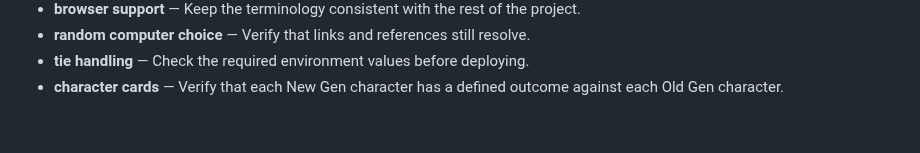
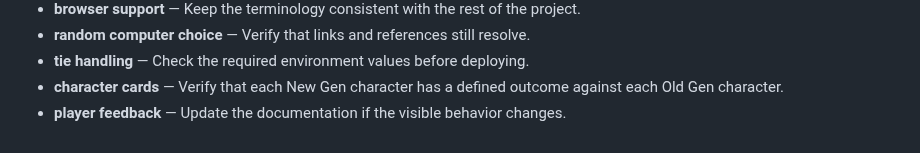
Before and after one commit to Sid2169/threeWay, a Markdown page: README.md, the part around the change. GitHub-like rendering.

Commit message:
Clarify player feedback guidance

```diff
--- a/README.md
+++ b/README.md
@@ -108,3 +108,4 @@ Enjoy the game and let the battles begin! Who will win? Old Gen or New Gen? 🥳
 - **random computer choice** — Verify that links and references still resolve.
 - **tie handling** — Check the required environment values before deploying.
 - **character cards** — Verify that each New Gen character has a defined outcome against each Old Gen character.
+- **player feedback** — Update the documentation if the visible behavior changes.
```
